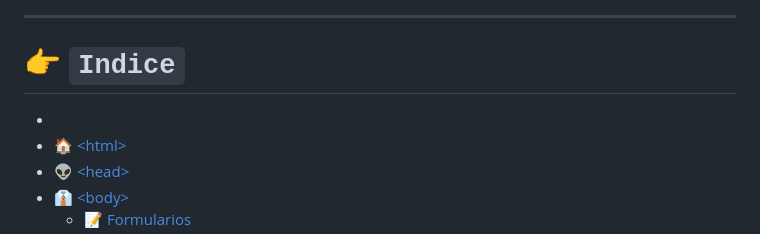
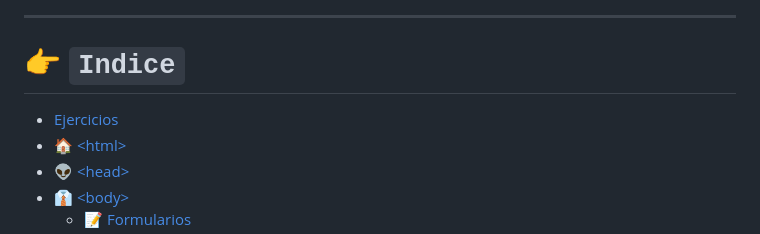
Before and after one commit to El-vertedero-de-Fabo/Working, a Markdown page: Html/README.md, the part around the change. GitHub-like rendering.

Commit message:
Acomodando indices

```diff
--- a/Html/README.md
+++ b/Html/README.md
@@ -12,7 +12,7 @@
 ---
 
 # 👉 `Indice`
-- []()
+- [Ejercicios](/Html/Documentos/Ejercicios.md)
 - [🏠 \<html>](#html)
 - [👽 \<head>](#head)
 - [👔 \<body>](#body)
```
